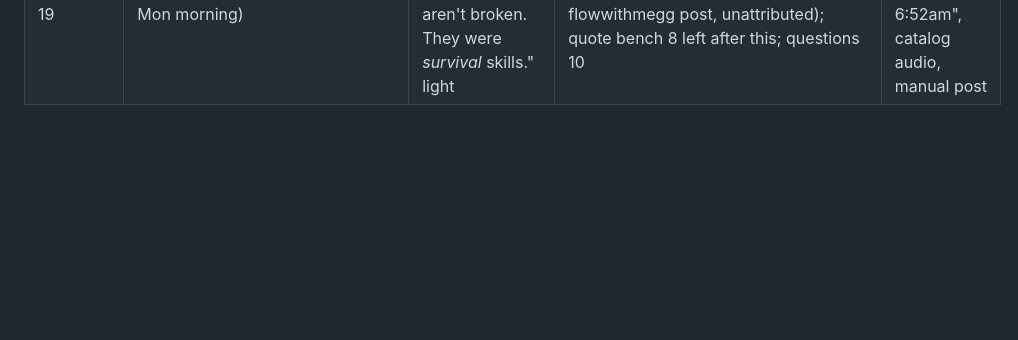
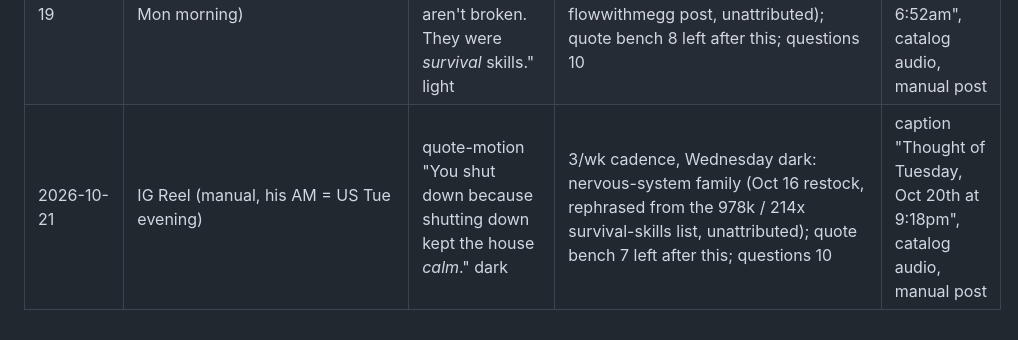
Before and after one commit to wendybeats/journaling-app, a Markdown page: tools/content/hooks.md, the part around the change. Rendered like a GitHub page; blank space fills up the shorter version.

Commit message:
Live log: Oct 21 Wednesday kit (house-calm dark)
Co-Authored-By: Claude Fable 5.1 <noreply@anthropic.com>
Claude-Session: https://claude.ai/code/session_011FaFFwvJx2f3ALSzZ7k5i7

```diff
--- a/tools/content/hooks.md
+++ b/tools/content/hooks.md
@@ -484,3 +484,4 @@ convert to comments better than statements.
 | 2026-10-14 | IG Reel (manual, his AM = US Tue evening) | quote-motion "Understanding why you're anxious has never once made you *less* anxious." dark | 3/wk cadence, Wednesday dark: anxiety family (Oct 9 restock, rephrased from a 3.2x caption, unattributed); quote bench 4 left after this (Housel off-spine, before-you-carry, peace-is-expensive, release-not-reading) — at the floor; questions 11 | caption "Thought of Tuesday, Oct 13th at 9:44pm", catalog audio, manual post |
 | 2026-10-16 | IG Reel (manual, his ~21:00 = US Fri morning) | QUESTION-CUT "what's the answer I've never said *out loud*?" light | 3/wk cadence, Friday question (Oct 9 restock, from the un.shaped 98-comment post); questions 10 left; quote bench was 4 → RESTOCK +5 from the Oct 16 nervous-system pass, 9 | caption "Asked myself on Friday, Oct 16th at 7:03am", catalog audio, manual post |
 | 2026-10-19 | IG Reel (manual, his ~21:00 = US Mon morning) | quote-motion "The parts of you you're trying to fix aren't broken. They were *survival* skills." light | 3/wk cadence, Monday light: nervous-system family debut (Oct 16 restock, rephrased from the 2.5M / 190x flowwithmegg post, unattributed); quote bench 8 left after this; questions 10 | caption "Thought of Monday, Oct 19th at 6:52am", catalog audio, manual post |
+| 2026-10-21 | IG Reel (manual, his AM = US Tue evening) | quote-motion "You shut down because shutting down kept the house *calm*." dark | 3/wk cadence, Wednesday dark: nervous-system family (Oct 16 restock, rephrased from the 978k / 214x survival-skills list, unattributed); quote bench 7 left after this; questions 10 | caption "Thought of Tuesday, Oct 20th at 9:18pm", catalog audio, manual post |
```
